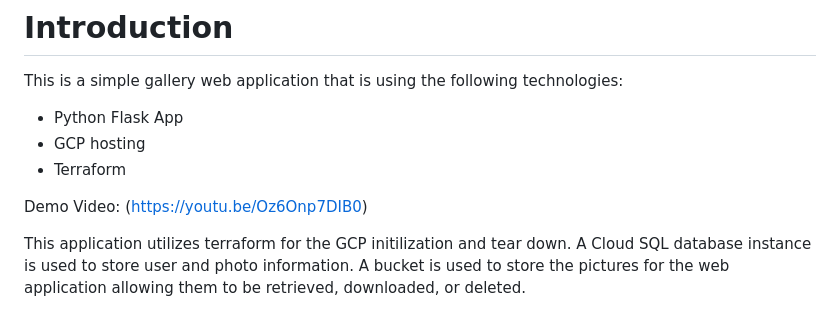
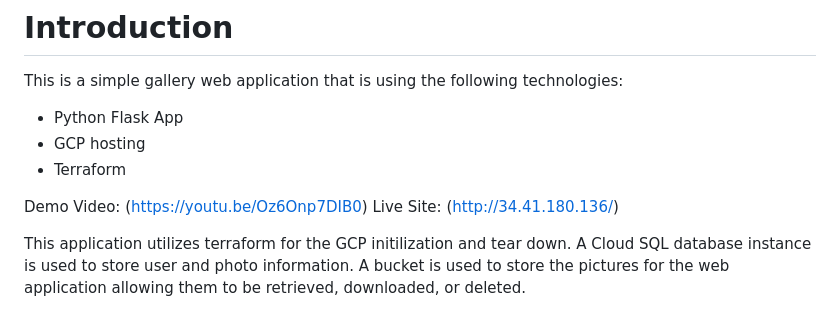
Before and after one commit to andrewa3-source/422-final, a Markdown page: README.md, the part around the change. Rendered like a GitHub page.

Commit message:
added url for site

```diff
--- a/README.md
+++ b/README.md
@@ -5,6 +5,7 @@ This is a simple gallery web application that is using the following technologie
 - Terraform
 
 Demo Video: (https://youtu.be/Oz6Onp7DIB0)
+Live Site: (http://34.41.180.136/)
 
 This application utilizes terraform for the GCP initilization and tear down. A Cloud SQL database instance is used to store user and photo information. A bucket is used to store the pictures for the web application allowing them to be retrieved, downloaded, or deleted.
 
```
